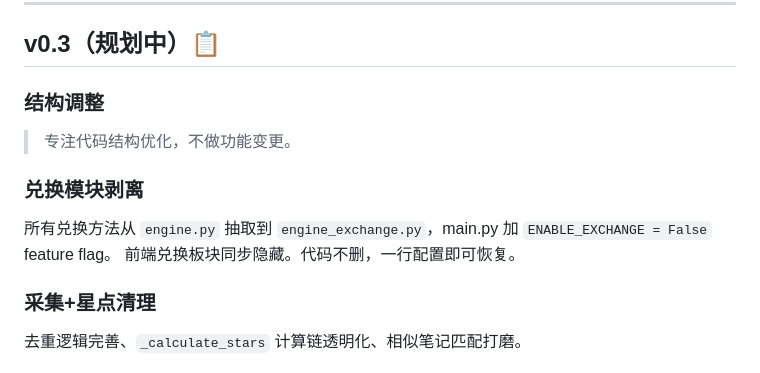
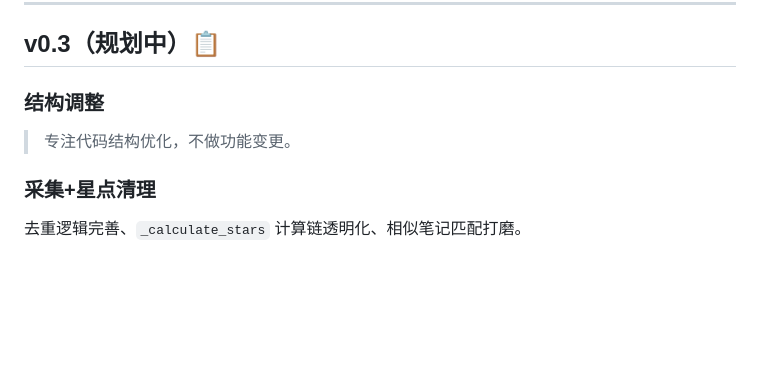
Before and after one commit to phyziix/hunterhunter, a Markdown page: docs/CHANGELOG.md, the part around the change. Drawn GitHub-style; blank space fills up the shorter version.

```diff
--- a/docs/CHANGELOG.md
+++ b/docs/CHANGELOG.md
@@ -128,11 +128,6 @@ v0.2.4 已上线但以下功能点仍需修复：
 
 > 专注代码结构优化，不做功能变更。
 
-### 兑换模块剥离
-
-所有兑换方法从 `engine.py` 抽取到 `engine_exchange.py`，main.py 加 `ENABLE_EXCHANGE = False` feature flag。
-前端兑换板块同步隐藏。代码不删，一行配置即可恢复。
-
 ### 采集+星点清理
 
 去重逻辑完善、`_calculate_stars` 计算链透明化、相似笔记匹配打磨。
```
Also changed, not shown: docs/PRODUCT.md (+8 -9 lines), docs/STATUS.md (+20 -11 lines).
